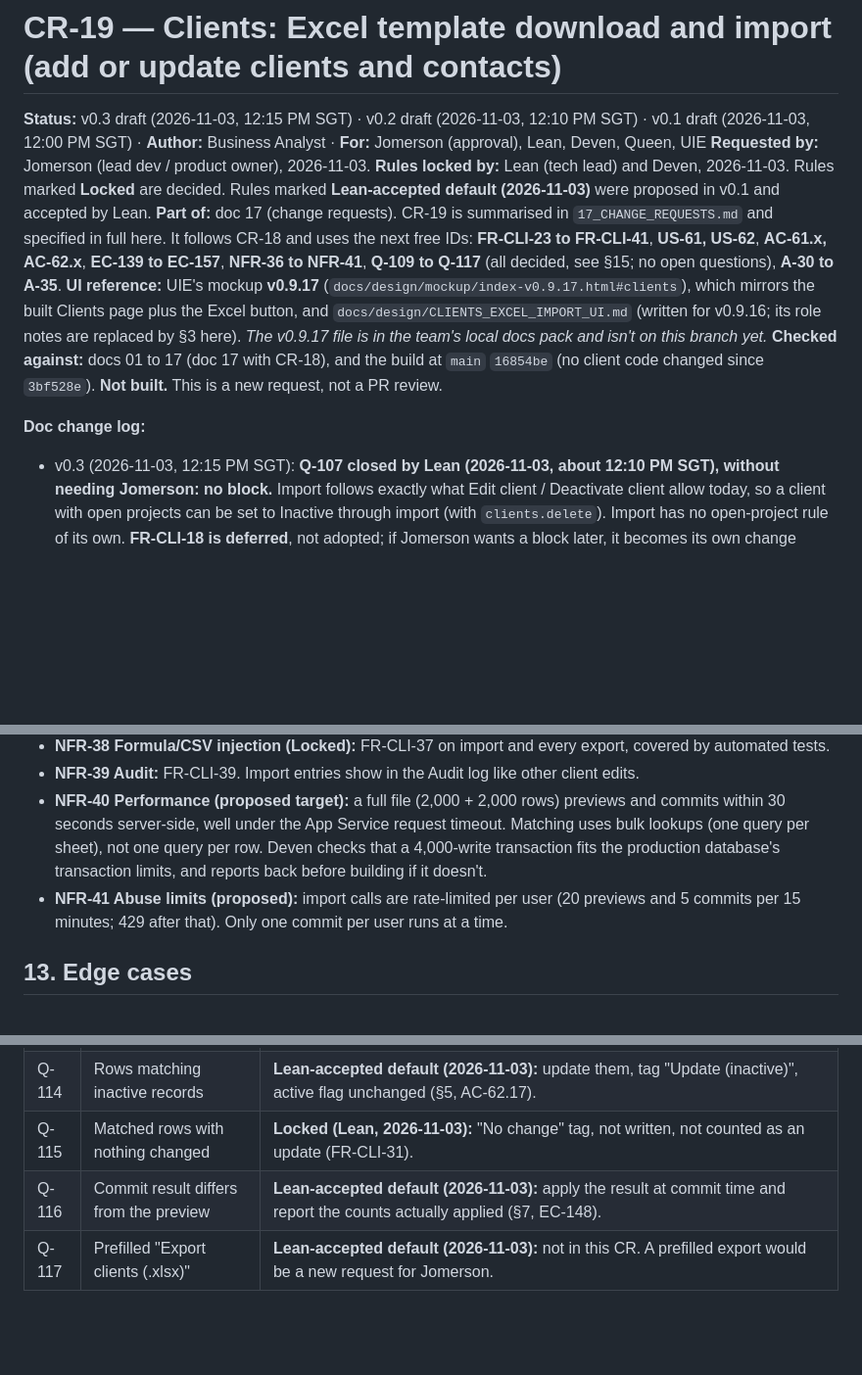
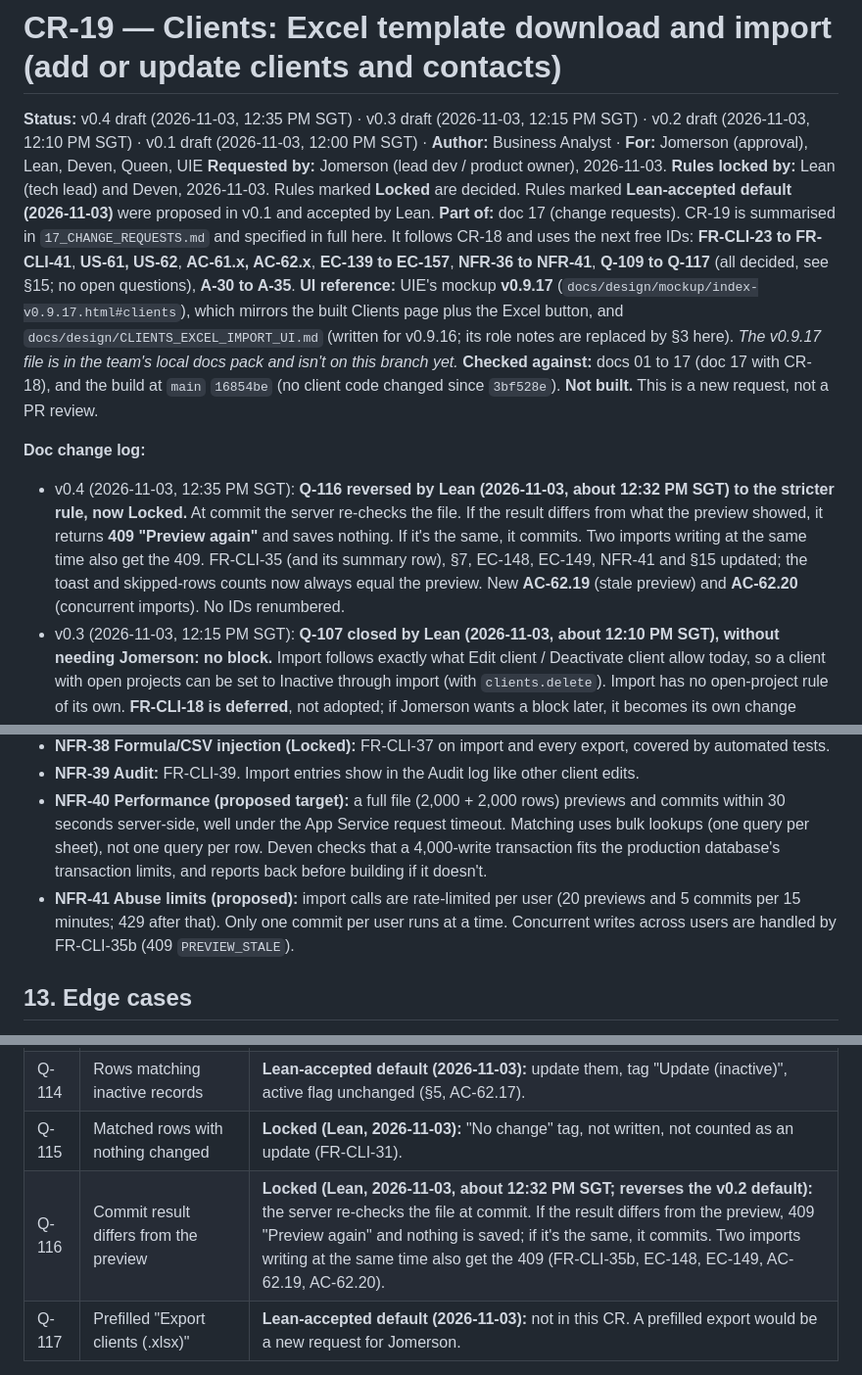
Before and after one commit to jomersonnazaire/Project-Management, a Markdown page: docs/requirements/17_CR-19_CLIENTS_EXCEL_IMPORT.md, 3 parts joined by grey strips. Shown at 98% size. Rendered like a GitHub page; blank space fills up the shorter version.

```diff
--- a/docs/requirements/17_CR-19_CLIENTS_EXCEL_IMPORT.md
+++ b/docs/requirements/17_CR-19_CLIENTS_EXCEL_IMPORT.md
@@ -1,6 +1,6 @@
 # CR-19 — Clients: Excel template download and import (add or update clients and contacts)
 
-**Status:** v0.3 draft (2026-11-03, 12:15 PM SGT) · v0.2 draft (2026-11-03, 12:10 PM SGT) · v0.1 draft (2026-11-03, 12:00 PM SGT) · **Author:** Business Analyst · **For:** Jomerson (approval), Lean, Deven, Queen, UIE
+**Status:** v0.4 draft (2026-11-03, 12:35 PM SGT) · v0.3 draft (2026-11-03, 12:15 PM SGT) · v0.2 draft (2026-11-03, 12:10 PM SGT) · v0.1 draft (2026-11-03, 12:00 PM SGT) · **Author:** Business Analyst · **For:** Jomerson (approval), Lean, Deven, Queen, UIE
 **Requested by:** Jomerson (lead dev / product owner), 2026-11-03. **Rules locked by:** Lean (tech lead) and Deven, 2026-11-03. Rules marked **Locked** are decided. Rules marked **Lean-accepted default (2026-11-03)** were proposed in v0.1 and accepted by Lean.
 **Part of:** doc 17 (change requests). CR-19 is summarised in `17_CHANGE_REQUESTS.md` and specified in full here. It follows CR-18 and uses the next free IDs: **FR-CLI-23 to FR-CLI-41**, **US-61, US-62**, **AC-61.x, AC-62.x**, **EC-139 to EC-157**, **NFR-36 to NFR-41**, **Q-109 to Q-117** (all decided, see §15; no open questions), **A-30 to A-35**.
 **UI reference:** UIE's mockup **v0.9.17** (`docs/design/mockup/index-v0.9.17.html#clients`), which mirrors the built Clients page plus the Excel button, and `docs/design/CLIENTS_EXCEL_IMPORT_UI.md` (written for v0.9.16; its role notes are replaced by §3 here). *The v0.9.17 file is in the team's local docs pack and isn't on this branch yet.*
@@ -8,6 +8,7 @@
 **Not built.** This is a new request, not a PR review.
 
 **Doc change log:**
+- v0.4 (2026-11-03, 12:35 PM SGT): **Q-116 reversed by Lean (2026-11-03, about 12:32 PM SGT) to the stricter rule, now Locked.** At commit the server re-checks the file. If the result differs from what the preview showed, it returns **409 "Preview again"** and saves nothing. If it's the same, it commits. Two imports writing at the same time also get the 409. FR-CLI-35 (and its summary row), §7, EC-148, EC-149, NFR-41 and §15 updated; the toast and skipped-rows counts now always equal the preview. New **AC-62.19** (stale preview) and **AC-62.20** (concurrent imports). No IDs renumbered.
 - v0.3 (2026-11-03, 12:15 PM SGT): **Q-107 closed by Lean (2026-11-03, about 12:10 PM SGT), without needing Jomerson: no block.** Import follows exactly what Edit client / Deactivate client allow today, so a client with open projects can be set to Inactive through import (with `clients.delete`). Import has no open-project rule of its own. **FR-CLI-18 is deferred**, not adopted; if Jomerson wants a block later, it becomes its own change covering both the form and import. FR-CLI-41, AC-62.16, Q-110, §15 and §16 updated. No open questions remain; only Jomerson's approval of the CR is needed. No IDs renumbered.
 - v0.2 (2026-11-03, 12:10 PM SGT): Lean's calls applied. **Q-109** (contact whose company is in neither the file nor the app: Error, never creates a client), **Q-110** (Status change on an existing client needs `clients.delete`; otherwise the **whole row** is an Error and nothing in it is saved; a new client may be Active or Inactive; FR-CLI-18 check kept, Q-107 still pending), **Q-111** (one gate: create **and** edit on **both** `clients` and `contacts` for the button and all three API calls; new AC-61.6; the "contact rows become Errors" path removed), **Q-115** ("No change" tag, not written, not counted as an update) are **Locked**. Q-112, Q-113, Q-114, Q-116 and Q-117 are **Lean-accepted defaults (2026-11-03)**. The existing button is called **"New client"** everywhere. "Company name" header kept and its mapping to the client `name` field noted. UI reference moved to mockup v0.9.17. New FR-CLI-41 and EC-157. No IDs renumbered.
 - v0.1 (2026-11-03, 12:00 PM SGT): first draft, Q-109 to Q-117 open.
@@ -209,7 +217,7 @@ All text is trimmed. Limits follow `schemas.ts:100-119`, `Client.ts` and `Client
 - **NFR-38 Formula/CSV injection (Locked):** FR-CLI-37 on import and every export, covered by automated tests.
 - **NFR-39 Audit:** FR-CLI-39. Import entries show in the Audit log like other client edits.
 - **NFR-40 Performance (proposed target):** a full file (2,000 + 2,000 rows) previews and commits within 30 seconds server-side, well under the App Service request timeout. Matching uses bulk lookups (one query per sheet), not one query per row. Deven checks that a 4,000-write transaction fits the production database's transaction limits, and reports back before building if it doesn't.
-- **NFR-41 Abuse limits (proposed):** import calls are rate-limited per user (20 previews and 5 commits per 15 minutes; 429 after that). Only one commit per user runs at a time.
+- **NFR-41 Abuse limits (proposed):** import calls are rate-limited per user (20 previews and 5 commits per 15 minutes; 429 after that). Only one commit per user runs at a time. Concurrent writes across users are handled by FR-CLI-35b (409 `PREVIEW_STALE`).
 
 ## 13. Edge cases
 - **EC-139** Duplicate rows in the file (same company twice, or same email or same no-email full name twice under one client): every copy is an Error (FR-CLI-33).
@@ -250,7 +258,7 @@ All text is trimmed. Limits follow `schemas.ts:100-119`, `Client.ts` and `Client
 | Q-113 | Row with an Email vs a no-email contact with the same name | **Lean-accepted default (2026-11-03):** New, with a "Possible duplicate" warning (§5, AC-62.18). |
 | Q-114 | Rows matching inactive records | **Lean-accepted default (2026-11-03):** update them, tag "Update (inactive)", active flag unchanged (§5, AC-62.17). |
 | Q-115 | Matched rows with nothing changed | **Locked (Lean, 2026-11-03):** "No change" tag, not written, not counted as an update (FR-CLI-31). |
-| Q-116 | Commit result differs from the preview | **Lean-accepted default (2026-11-03):** apply the result at commit time and report the counts actually applied (§7, EC-148). |
+| Q-116 | Commit result differs from the preview | **Locked (Lean, 2026-11-03, about 12:32 PM SGT; reverses the v0.2 default):** the server re-checks the file at commit. If the result differs from the preview, 409 "Preview again" and nothing is saved; if it's the same, it commits. Two imports writing at the same time also get the 409 (FR-CLI-35b, EC-148, EC-149, AC-62.19, AC-62.20). |
 | Q-117 | Prefilled "Export clients (.xlsx)" | **Lean-accepted default (2026-11-03):** not in this CR. A prefilled export would be a new request for Jomerson. |
 
 | Q-107 (from CR-18) | Block deactivating a client with open projects? | **Closed (Lean, 2026-11-03, about 12:10 PM SGT): no block.** Import follows Edit client / Deactivate client as they are today and has no rule of its own. FR-CLI-18 is deferred; a block, if Jomerson asks for one, is its own future change covering the form and import. |
```
Also changed, not shown: other parts of docs/requirements/17_CR-19_CLIENTS_EXCEL_IMPORT.md (+11 -4 lines), docs/requirements/17_CHANGE_REQUESTS.md (+5 -4 lines).
